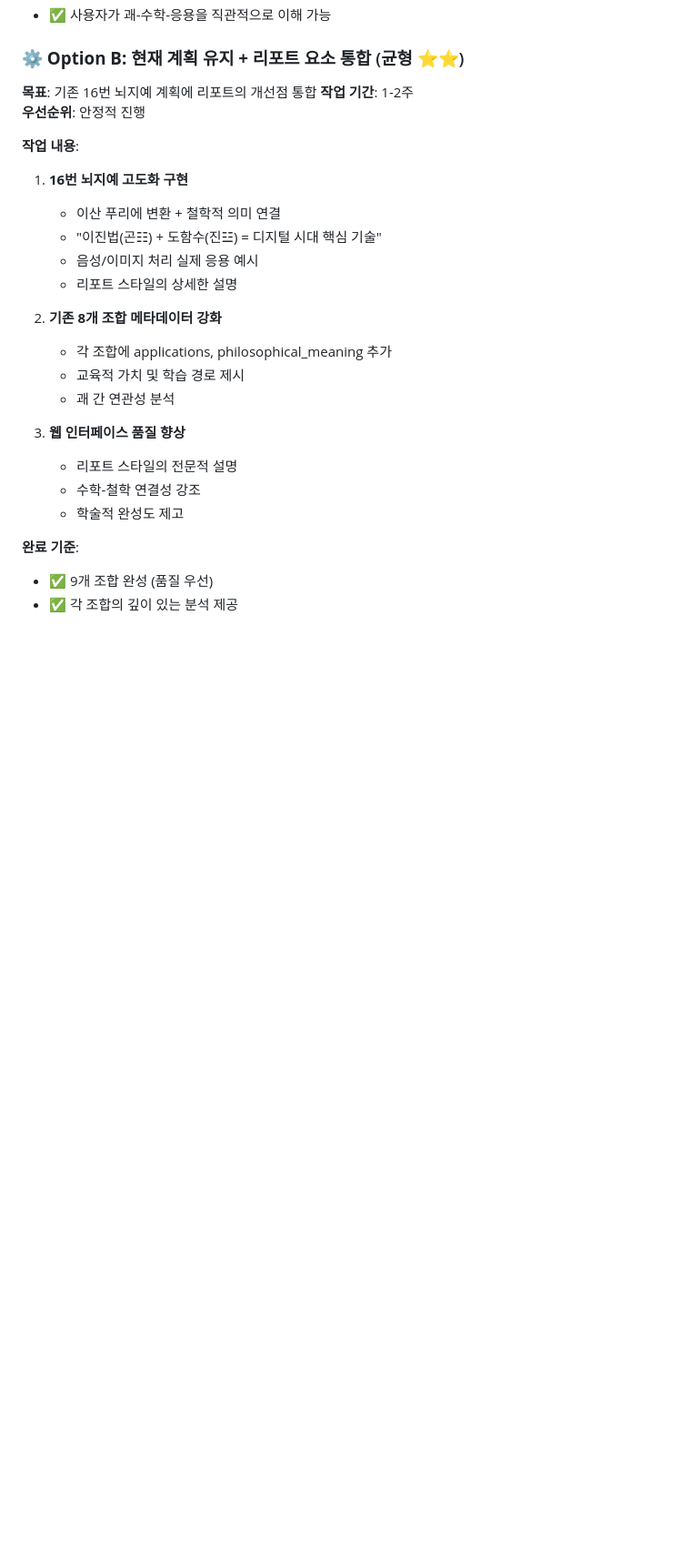
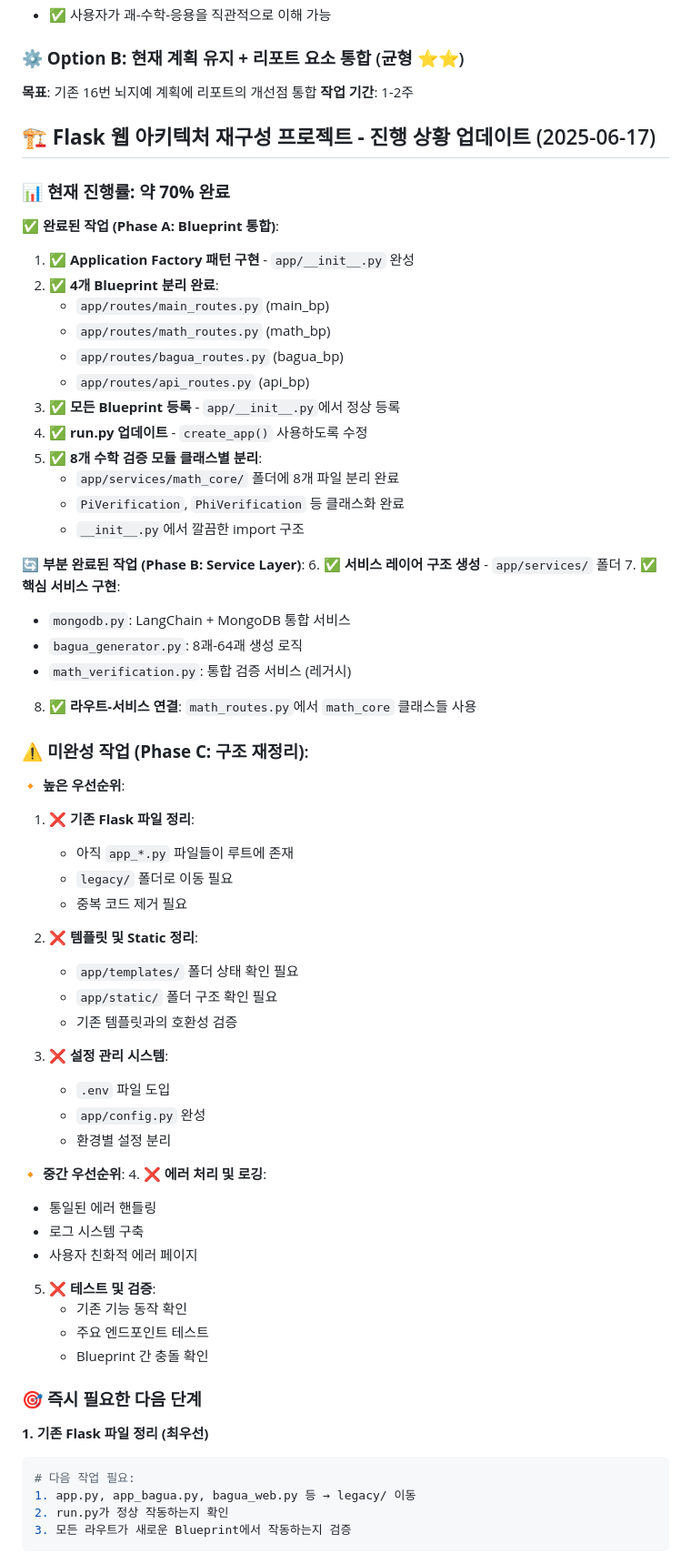
Before and after one commit to kakasolg/thinking-lenses-project, a Markdown page: memory-bank/activeContext.md, the part around the change printed below. Shown: that part at 91% size. GitHub-like rendering; blank space fills up the shorter version.

Commit message:
Update memory-bank Flask architecture refactoring progress

````diff
--- a/memory-bank/activeContext.md
+++ b/memory-bank/activeContext.md
@@ -337,24 +337,68 @@ Phase 1.9: +5개 조합 = 13개 (20% 완성)
 
 **목표**: 기존 16번 뇌지예 계획에 리포트의 개선점 통합
 **작업 기간**: 1-2주
-**우선순위**: 안정적 진행
+## 🏗️ **Flask 웹 아키텍처 재구성 프로젝트 - 진행 상황 업데이트** (2025-06-17)
 
-**작업 내용**:
-1. **16번 뇌지예 고도화 구현**
-   - 이산 푸리에 변환 + 철학적 의미 연결
-   - "이진법(곤☷) + 도함수(진☳) = 디지털 시대 핵심 기술"
-   - 음성/이미지 처리 실제 응용 예시
-   - 리포트 스타일의 상세한 설명
+### 📊 **현재 진행률: 약 70% 완료**
 
-2. **기존 8개 조합 메타데이터 강화**
-   - 각 조합에 applications, philosophical_meaning 추가
-   - 교육적 가치 및 학습 경로 제시
-   - 괘 간 연관성 분석
+**✅ 완료된 작업 (Phase A: Blueprint 통합)**:
+1. ✅ **Application Factory 패턴 구현** - `app/__init__.py` 완성
+2. ✅ **4개 Blueprint 분리 완료**:
+   - `app/routes/main_routes.py` (main_bp)
+   - `app/routes/math_routes.py` (math_bp)
+   - `app/routes/bagua_routes.py` (bagua_bp)
+   - `app/routes/api_routes.py` (api_bp)
+3. ✅ **모든 Blueprint 등록** - `app/__init__.py`에서 정상 등록
+4. ✅ **run.py 업데이트** - `create_app()` 사용하도록 수정
+5. ✅ **8개 수학 검증 모듈 클래스별 분리**:
+   - `app/services/math_core/` 폴더에 8개 파일 분리 완료
+   - `PiVerification`, `PhiVerification` 등 클래스화 완료
+   - `__init__.py`에서 깔끔한 import 구조
 
-3. **웹 인터페이스 품질 향상**
-   - 리포트 스타일의 전문적 설명
-   - 수학-철학 연결성 강조
-   - 학술적 완성도 제고
+**🔄 부분 완료된 작업 (Phase B: Service Layer)**:
+6. ✅ **서비스 레이어 구조 생성** - `app/services/` 폴더
+7. ✅ **핵심 서비스 구현**:
+   - `mongodb.py`: LangChain + MongoDB 통합 서비스
+   - `bagua_generator.py`: 8괘-64괘 생성 로직
+   - `math_verification.py`: 통합 검증 서비스 (레거시)
+8. ✅ **라우트-서비스 연결**: `math_routes.py`에서 `math_core` 클래스들 사용
 
-**완료 기준**:
-- ✅ 9개 조합 완성 (품질 우선)
+### ⚠️ **미완성 작업 (Phase C: 구조 재정리)**:
+
+**🔸 높은 우선순위**:
+1. ❌ **기존 Flask 파일 정리**:
+   - 아직 `app_*.py` 파일들이 루트에 존재
+   - `legacy/` 폴더로 이동 필요
+   - 중복 코드 제거 필요
+
+2. ❌ **템플릿 및 Static 정리**:
+   - `app/templates/` 폴더 상태 확인 필요
+   - `app/static/` 폴더 구조 확인 필요
+   - 기존 템플릿과의 호환성 검증
+
+3. ❌ **설정 관리 시스템**:
+   - `.env` 파일 도입
+   - `app/config.py` 완성
+   - 환경별 설정 분리
+
+**🔸 중간 우선순위**:
+4. ❌ **에러 처리 및 로깅**:
+   - 통일된 에러 핸들링
+   - 로그 시스템 구축
+   - 사용자 친화적 에러 페이지
+
+5. ❌ **테스트 및 검증**:
+   - 기존 기능 동작 확인
+   - 주요 엔드포인트 테스트
+   - Blueprint 간 충돌 확인
+
+### 🎯 **즉시 필요한 다음 단계**
+
+**1. 기존 Flask 파일 정리 (최우선)**
+```bash
+# 다음 작업 필요:
+1. app.py, app_bagua.py, bagua_web.py 등 → legacy/ 이동
+2. run.py가 정상 작동하는지 확인
+3. 모든 라우트가 새로운 Blueprint에서 작동하는지 검증
+```
+
````
Also changed, not shown: other parts of memory-bank/activeContext.md (+42 -0 lines), memory-bank/progress.md (+78 -36 lines).
